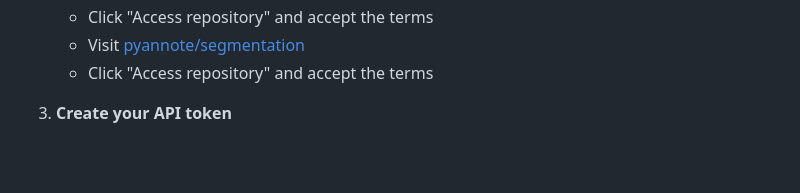
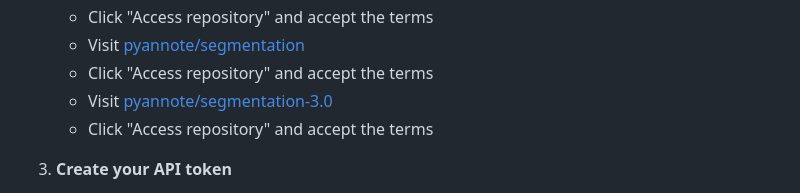
Before and after one commit to Shaarav4795/ClippedAI, a Markdown page: README.md, the part around the change. GitHub-like rendering; blank space fills up the shorter version.

Commit message:
updated segmentation-3.0 in readme

```diff
--- a/README.md
+++ b/README.md
@@ -105,6 +105,10 @@
    - Click "Access repository" and accept the terms
    - Visit [pyannote/segmentation](https://huggingface.co/pyannote/segmentation)
    - Click "Access repository" and accept the terms
+   - Visit [pyannote/segmentation-3.0](https://huggingface.co/pyannote/segmentation-3.0)
+   - Click "Access repository" and accept the terms
+
+
 
 3. **Create your API token**
 
```
